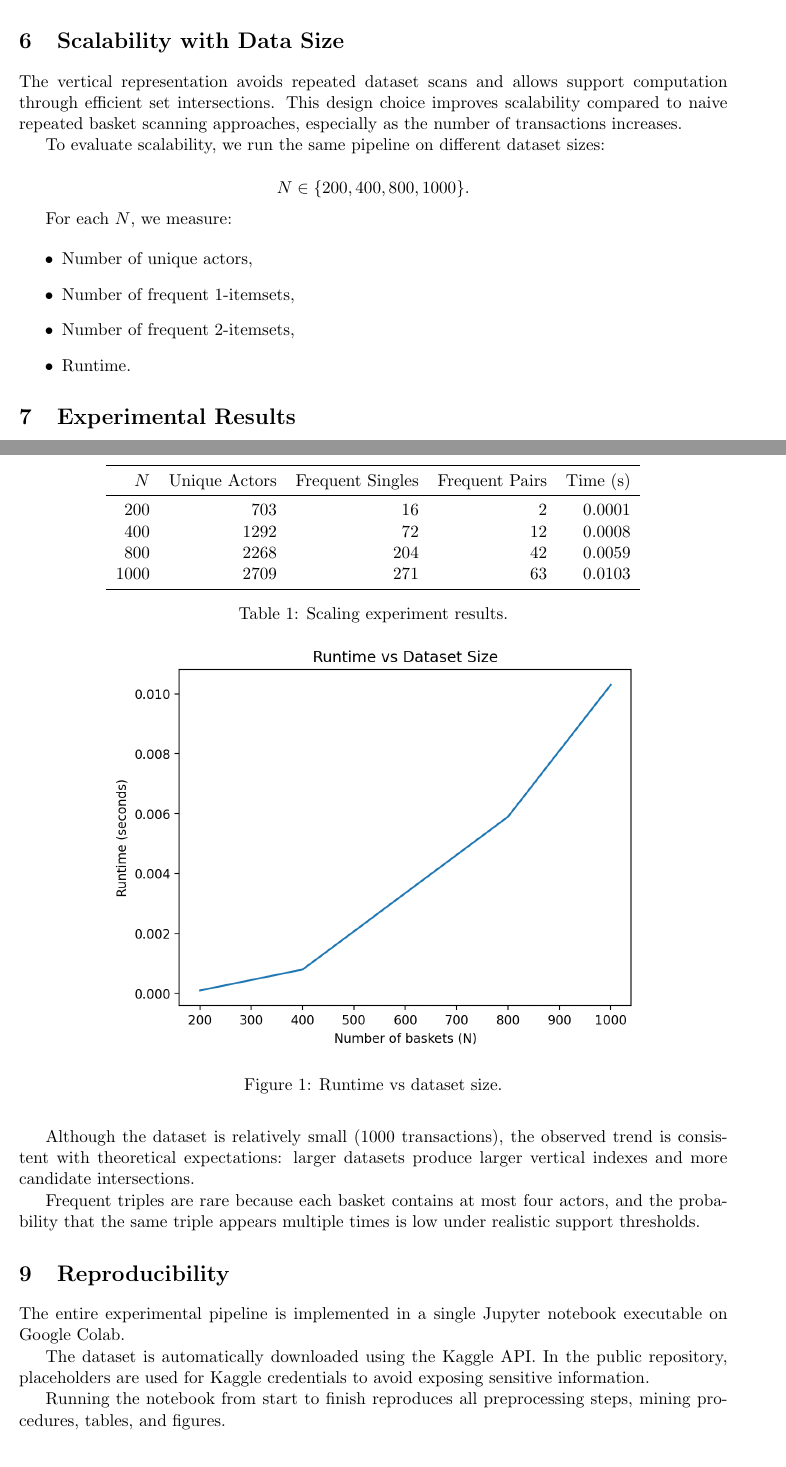
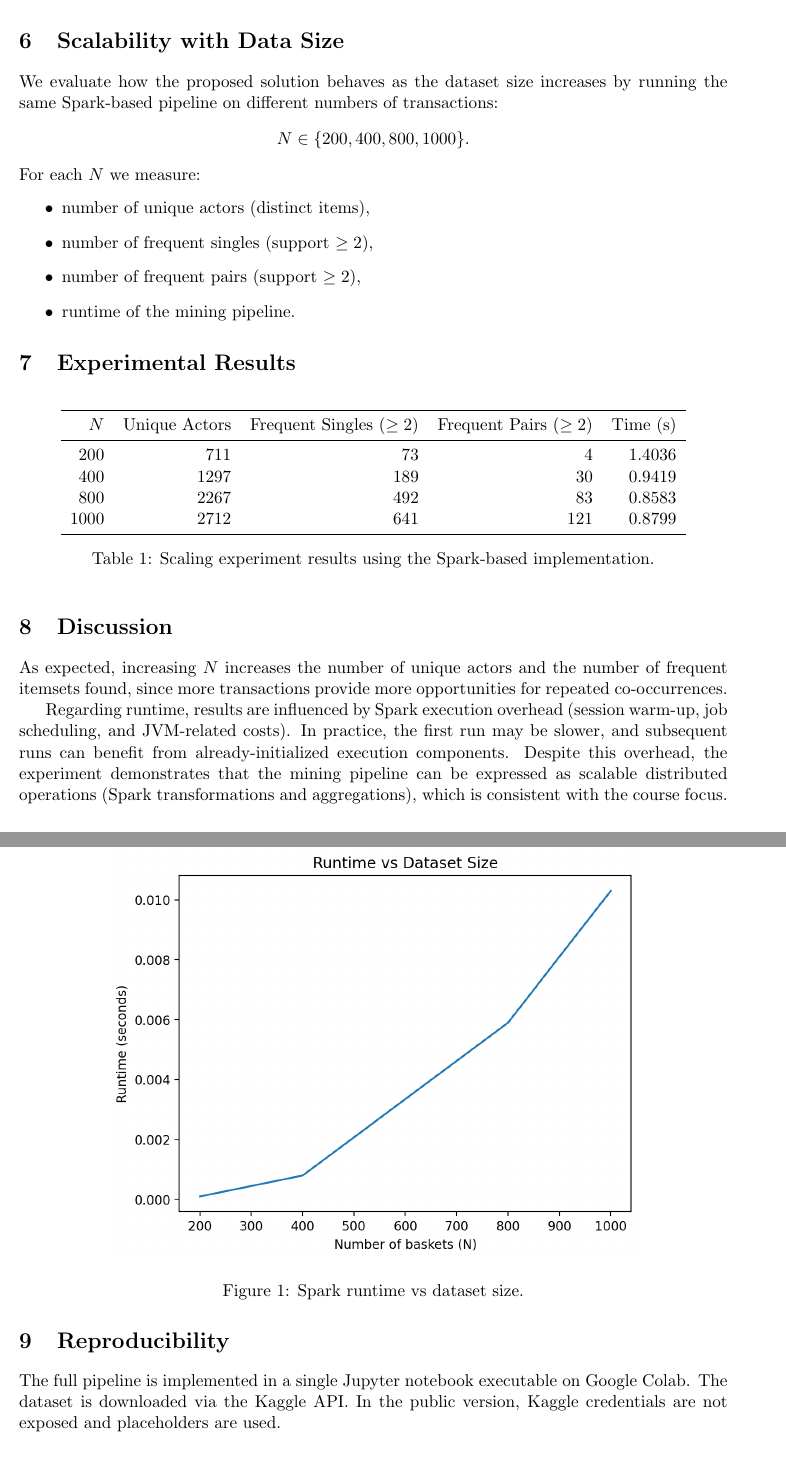
Before and after one commit to eliguseynli/market-basket-analysis-imdb, a LaTeX document (report/report.tex): two parts of pages 2 and 3 of 4 before the commit and two parts of pages 2 and 3 of 3 after it, joined at a grey line, cut so that both start at the same text. Compiled offline with pdfLaTeX.

Commit message:
Update report to Spark-based implementation and new experiments

```diff
--- a/report/report.tex
+++ b/report/report.tex
@@ -79,22 +48,17 @@ We compute:
-Frequent triples were also tested but rarely appear in this dataset due to the limited basket size (maximum four actors per movie).
+\subsection{Support}
+For an itemset $X$, support is defined as the number of transactions containing $X$. We report supports as absolute counts and use a minimum support threshold for filtering frequent pairs.
 
 \section{Scalability with Data Size}
-
-The vertical representation avoids repeated dataset scans and allows support computation through efficient set intersections. This design choice improves scalability compared to naive repeated basket scanning approaches, especially as the number of transactions increases.
-
-To evaluate scalability, we run the same pipeline on different dataset sizes:
-
+We evaluate how the proposed solution behaves as the dataset size increases by running the same Spark-based pipeline on different numbers of transactions:
 \[
 N \in \{200, 400, 800, 1000\}.
 \]
-
-For each $N$, we measure:
-
+For each $N$ we measure:
 \begin{itemize}
-    \item Number of unique actors,
-    \item Number of frequent 1-itemsets,
-    \item Number of frequent 2-itemsets,
-    \item Runtime.
+    \item number of unique actors (distinct items),
+    \item number of frequent singles (support $\geq 2$),
+    \item number of frequent pairs (support $\geq 2$),
+    \item runtime of the mining pipeline.
 \end{itemize}
 
 \section{Experimental Results}
@@ -103,43 +67,34 @@ For each $N$, we measure:
 \centering
 \begin{tabular}{rrrrr}
 \toprule
-$N$ & Unique Actors & Frequent Singles & Frequent Pairs & Time (s) \\
+$N$ & Unique Actors & Frequent Singles ($\geq 2$) & Frequent Pairs ($\geq 2$) & Time (s) \\
 \midrule
-200  & 703  & 16  & 2  & 0.0001 \\
-400  & 1292 & 72  & 12 & 0.0008 \\
-800  & 2268 & 204 & 42 & 0.0059 \\
-1000 & 2709 & 271 & 63 & 0.0103 \\
+200  & 711  & 73  & 4   & 1.4036 \\
+400  & 1297 & 189 & 30  & 0.9419 \\
+800  & 2267 & 492 & 83  & 0.8583 \\
+1000 & 2712 & 641 & 121 & 0.8799 \\
 \bottomrule
 \end{tabular}
-\caption{Scaling experiment results.}
+\caption{Scaling experiment results using the Spark-based implementation.}
 \label{tab:scaling}
 \end{table}
 
 \begin{figure}[h]
 \centering
 \includegraphics[width=0.75\linewidth]{runtime_plot.png}
-\caption{Runtime vs dataset size.}
+\caption{Spark runtime vs dataset size.}
 \label{fig:runtime}
 \end{figure}
 
 \section{Discussion}
+As expected, increasing $N$ increases the number of unique actors and the number of frequent itemsets found, since more transactions provide more opportunities for repeated co-occurrences.
 
-As the dataset size increases, the number of unique actors grows, expanding the candidate search space. Consequently, the number of frequent itemsets increases and runtime grows accordingly.
-
-Although the dataset is relatively small (1000 transactions), the observed trend is consistent with theoretical expectations: larger datasets produce larger vertical indexes and more candidate intersections.
-
-Frequent triples are rare because each basket contains at most four actors, and the probability that the same triple appears multiple times is low under realistic support thresholds.
+Regarding runtime, results are influenced by Spark execution overhead (session warm-up, job scheduling, and JVM-related costs). In practice, the first run may be slower, and subsequent runs can benefit from already-initialized execution components. Despite this overhead, the experiment demonstrates that the mining pipeline can be expressed as scalable distributed operations (Spark transformations and aggregations), which is consistent with the course focus.
 
 \section{Reproducibility}
-
-The entire experimental pipeline is implemented in a single Jupyter notebook executable on Google Colab.
-
-The dataset is automatically downloaded using the Kaggle API. In the public repository, placeholders are used for Kaggle credentials to avoid exposing sensitive information.
-
-Running the notebook from start to finish reproduces all preprocessing steps, mining procedures, tables, and figures.
+The full pipeline is implemented in a single Jupyter notebook executable on Google Colab. The dataset is downloaded via the Kaggle API. In the public version, Kaggle credentials are not exposed and placeholders are used.
 
 \section*{Declaration}
-
 I declare that this material, which I now submit for assessment, is entirely my own work and has not been taken from the work of others, save and to the extent that such work has been cited and acknowledged within the text of my work, and including any code produced using generative AI systems. I understand that plagiarism, collusion, and copying are grave and serious offences in the university and accept the penalties that would be imposed should I engage in plagiarism, collusion or copying. This assignment, or any part of it, has not been previously submitted by me or any other person for assessment on this or any other course of study.
 
 \end{document}
```
Also changed, not shown: report/report.tex (71 more changed lines).
